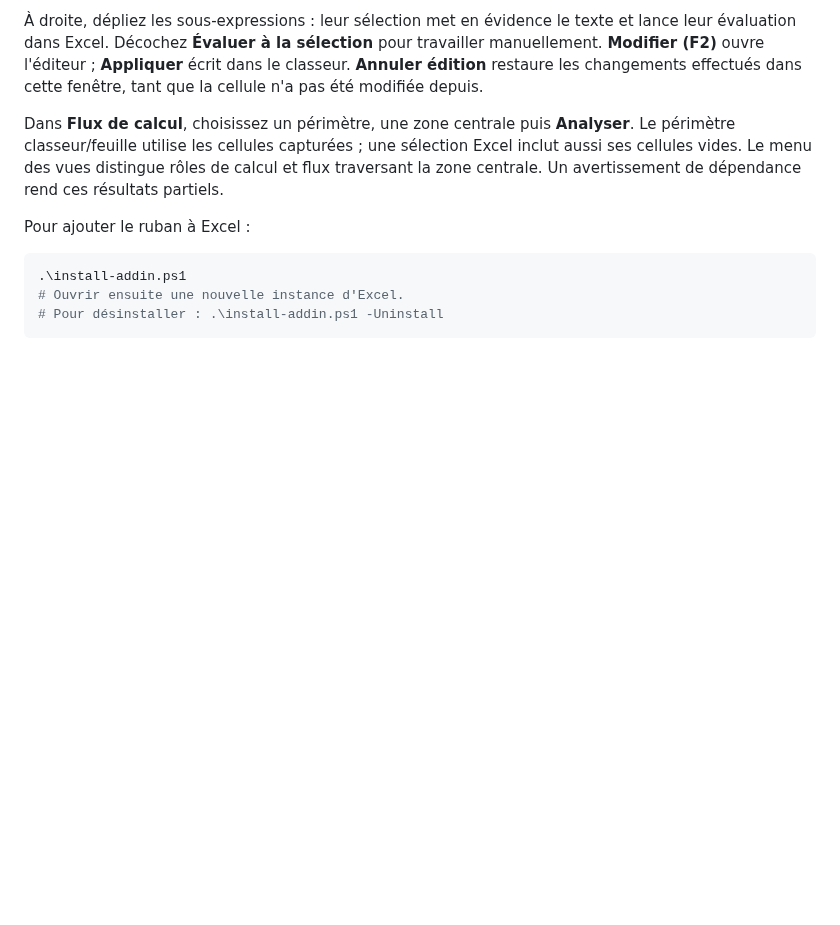
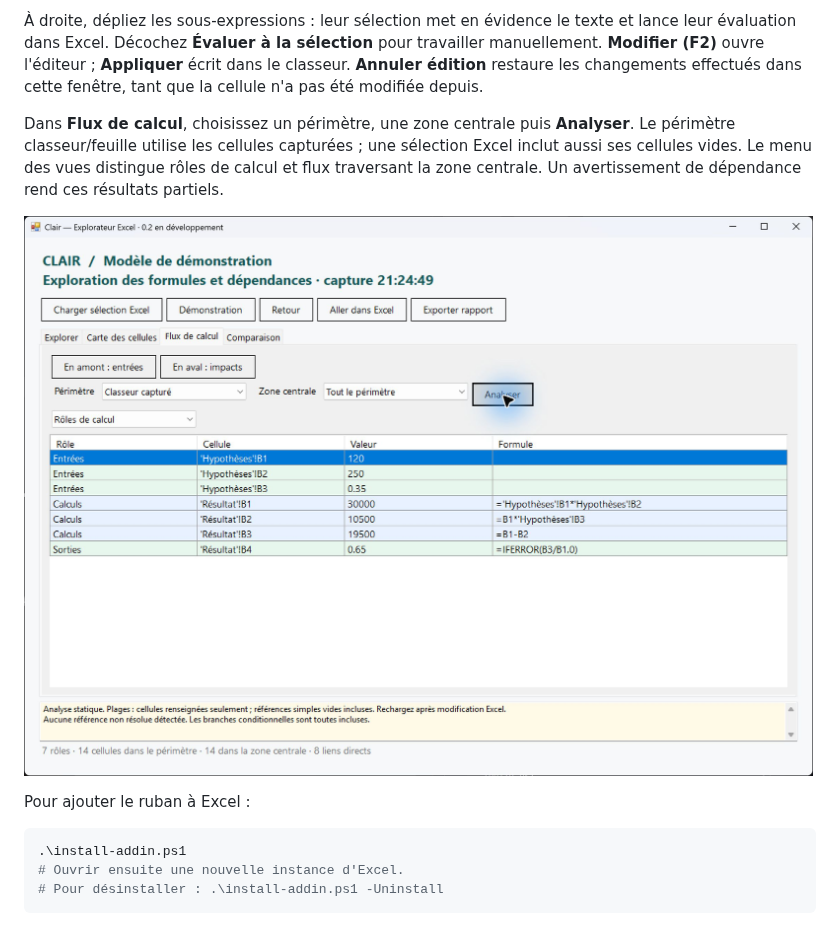
Before and after one commit to Baedys/audit-excel, a Markdown page: README.md, the part around the change. Drawn GitHub-style; pictures changed too: docs/flow-preview.png; blank space fills up the shorter version.

Commit message:
docs: record verified flow interface and native window capture

````diff
--- a/README.md
+++ b/README.md
@@ -48,6 +48,8 @@ L'application démarre avec un modèle de démonstration. Pour votre classeur :
 
 Dans **Flux de calcul**, choisissez un périmètre, une zone centrale puis **Analyser**. Le périmètre classeur/feuille utilise les cellules capturées ; une sélection Excel inclut aussi ses cellules vides. Le menu des vues distingue rôles de calcul et flux traversant la zone centrale. Un avertissement de dépendance rend ces résultats partiels.
 
+![Analyse des rôles de calcul](docs/flow-preview.png)
+
 Pour ajouter le ruban à Excel :
 
 ```powershell
````
Also changed, not shown: docs/VALIDATION.md (+1 -0 lines).
